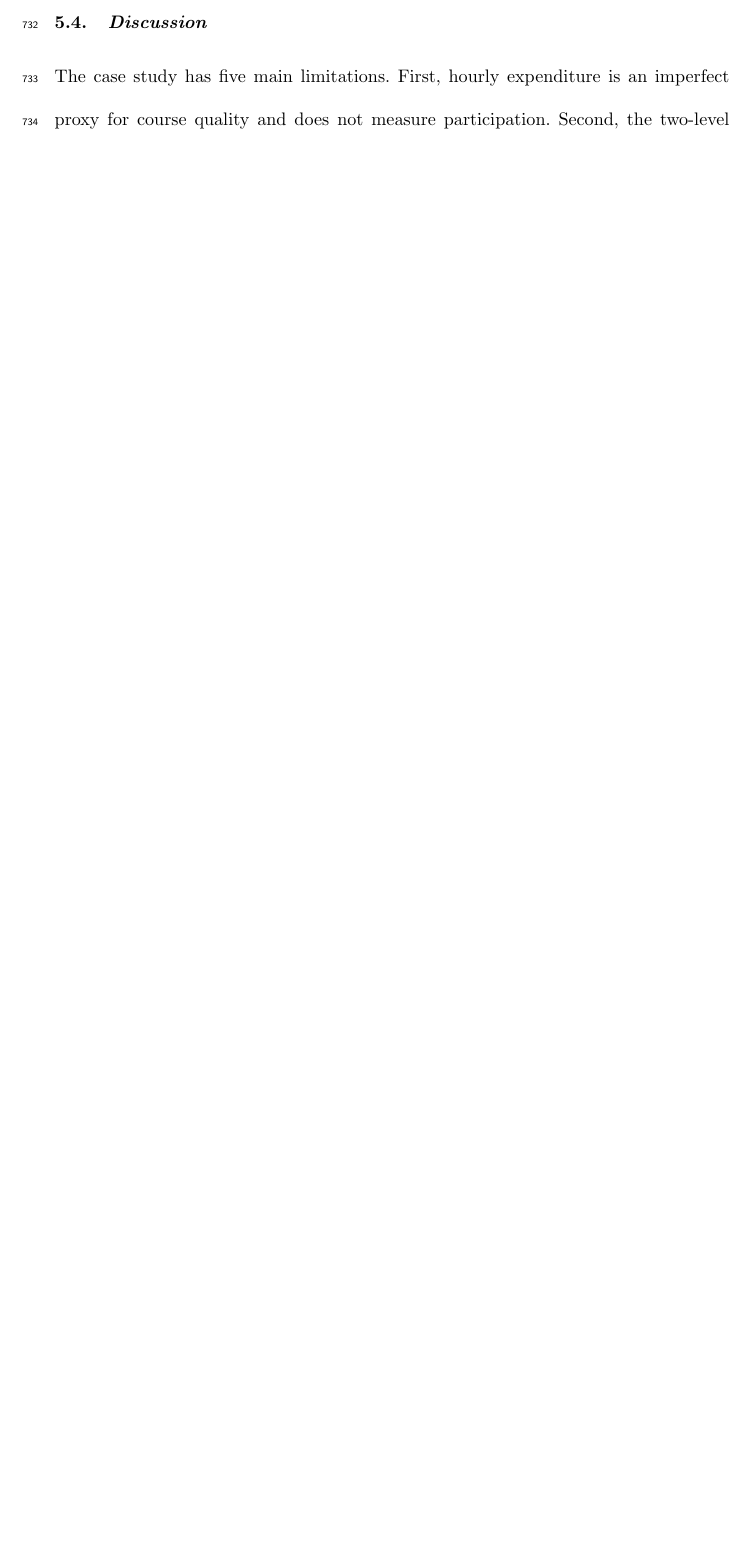
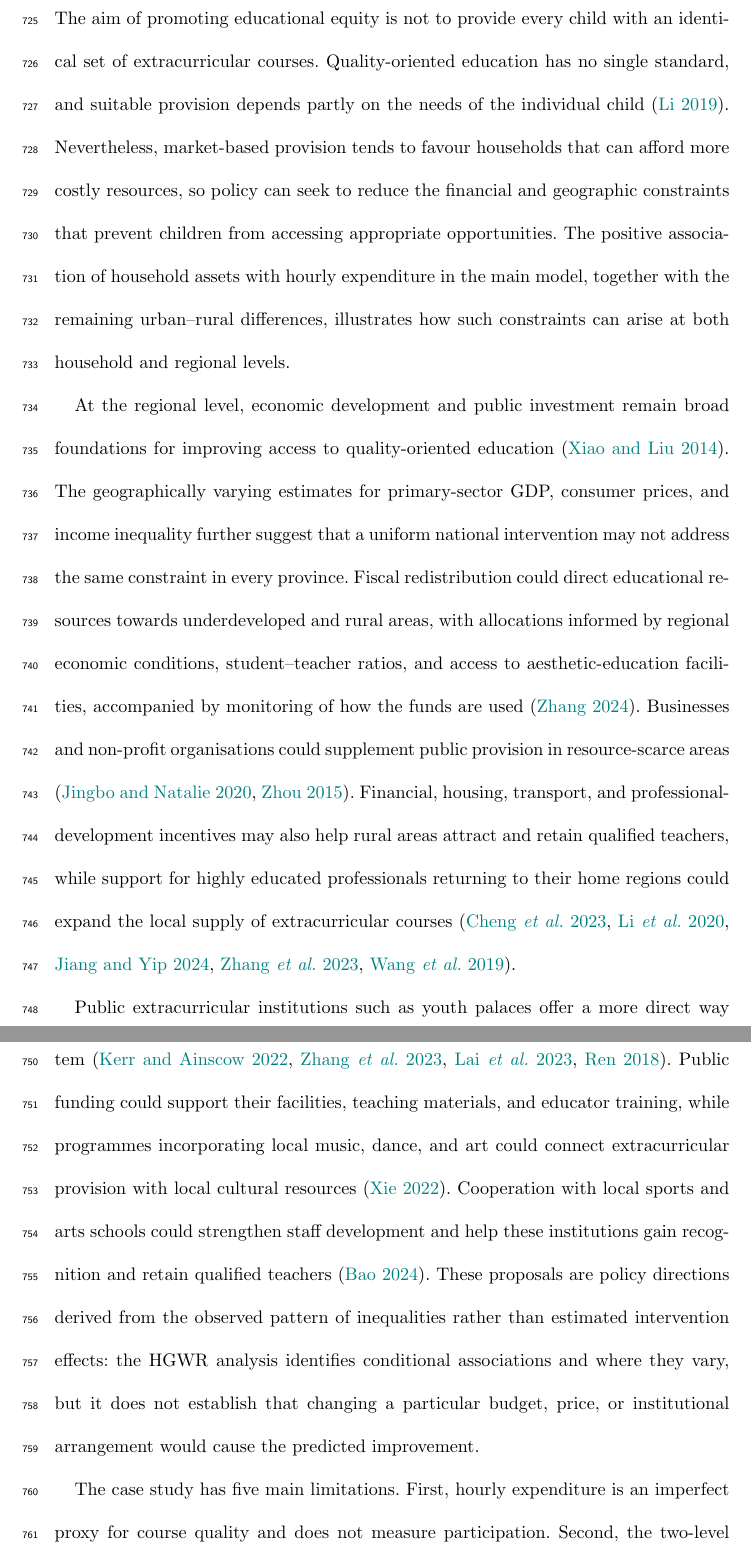
Before and after one commit to HPDell/Paper-HGWR-GLSWTest-QOE, a LaTeX document (Manuscript.tex): part of page 42 of 57 before the commit and two parts of pages 42 and 43 of 59 after it, the two joined at a grey line, cut at the place of the change, the shorter picture padded with empty space. Compiled offline with pdfLaTeX.

Commit message:
add: qoe discussion

```diff
--- a/Manuscript.tex
+++ b/Manuscript.tex
@@ -1056,6 +1053,22 @@ Detailed province-specific estimates and the alternative-model summary are provi
 The comparison indicates that conclusions about purchasing a more expensive course should not automatically be interpreted as conclusions about the priority that a family assigns to extracurricular education.
 
 \subsection{Discussion} \label{sec:discussion}
+
+The aim of promoting educational equity is not to provide every child with an identical set of extracurricular courses.
+Quality-oriented education has no single standard, and suitable provision depends partly on the needs of the individual child \citep{Li-2019-en}.
+Nevertheless, market-based provision tends to favour households that can afford more costly resources, so policy can seek to reduce the financial and geographic constraints that prevent children from accessing appropriate opportunities.
+The positive association of household assets with hourly expenditure in the main model, together with the remaining urban--rural differences, illustrates how such constraints can arise at both household and regional levels.
+
+At the regional level, economic development and public investment remain broad foundations for improving access to quality-oriented education \citep{XiaoLiu-2014}.
+The geographically varying estimates for primary-sector GDP, consumer prices, and income inequality further suggest that a uniform national intervention may not address the same constraint in every province.
+Fiscal redistribution could direct educational resources towards underdeveloped and rural areas, with allocations informed by regional economic conditions, student--teacher ratios, and access to aesthetic-education facilities, accompanied by monitoring of how the funds are used \citep{Zhang-2024}.
+Businesses and non-profit organisations could supplement public provision in resource-scarce areas \citep{JingboNatalie-2020,Zhou-2015}.
+Financial, housing, transport, and professional-development incentives may also help rural areas attract and retain qualified teachers, while support for highly educated professionals returning to their home regions could expand the local supply of extracurricular courses \citep{ChengDai-2023,LiShi-2020,JiangYip-2024,ZhangDong-2023,WangTigelaar-2019}.
+
+Public extracurricular institutions such as youth palaces offer a more direct way to reduce the burden on low- and middle-income families in a market-dominated system \citep{KerrAinscow-2022,ZhangDong-2023,LaiXu-2023,Ren-2018-en}.
+Public funding could support their facilities, teaching materials, and educator training, while programmes incorporating local music, dance, and art could connect extracurricular provision with local cultural resources \citep{Xie-2022}.
+Cooperation with local sports and arts schools could strengthen staff development and help these institutions gain recognition and retain qualified teachers \citep{Bao-2024-en}.
+These proposals are policy directions derived from the observed pattern of inequalities rather than estimated intervention effects: the \gls{hgwr} analysis identifies conditional associations and where they vary, but it does not establish that changing a particular budget, price, or institutional arrangement would cause the predicted improvement.
 
 The case study has five main limitations.
 First, hourly expenditure is an imperfect proxy for course quality and does not measure participation.
```
Also changed, not shown: Manuscript.tex (3 more changed lines).
